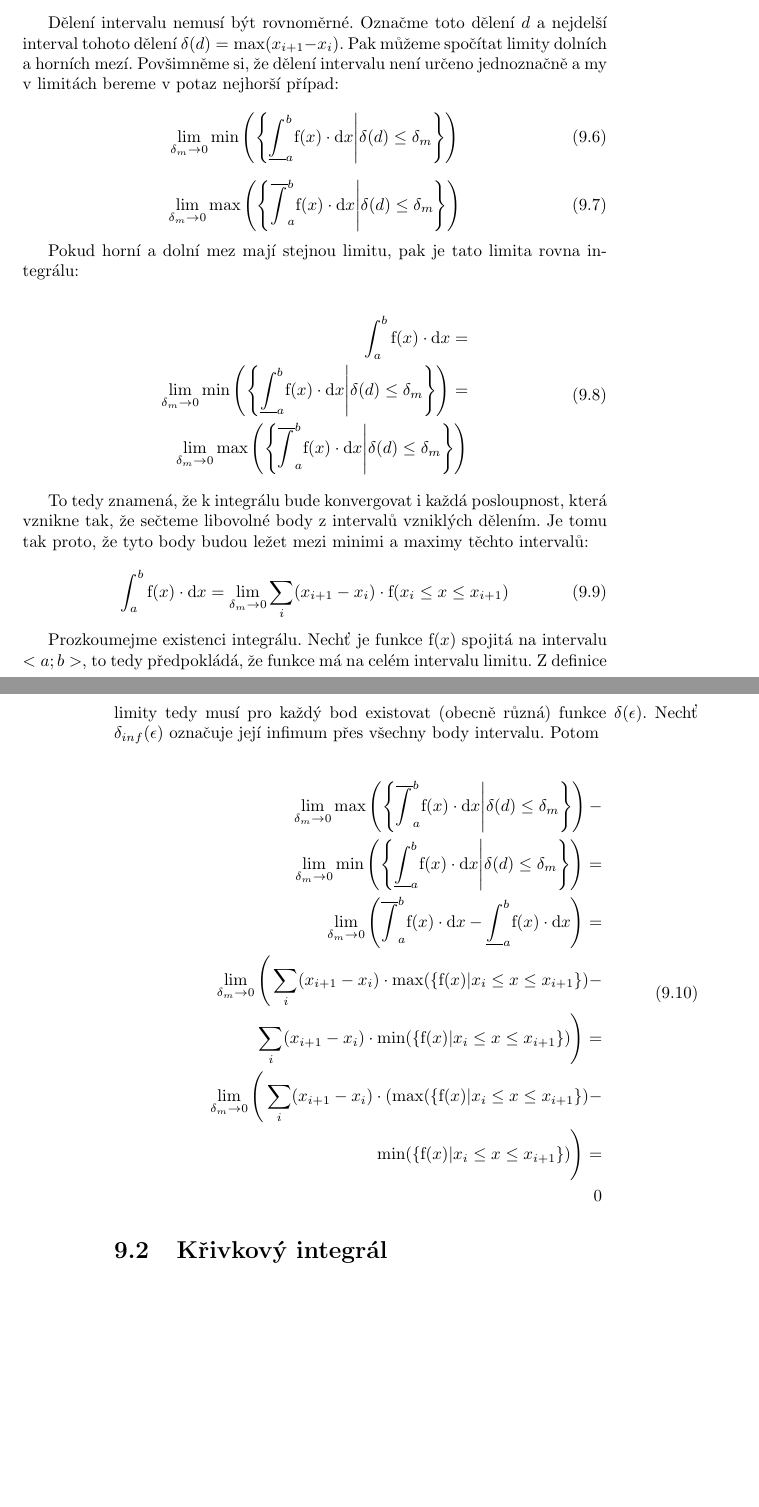
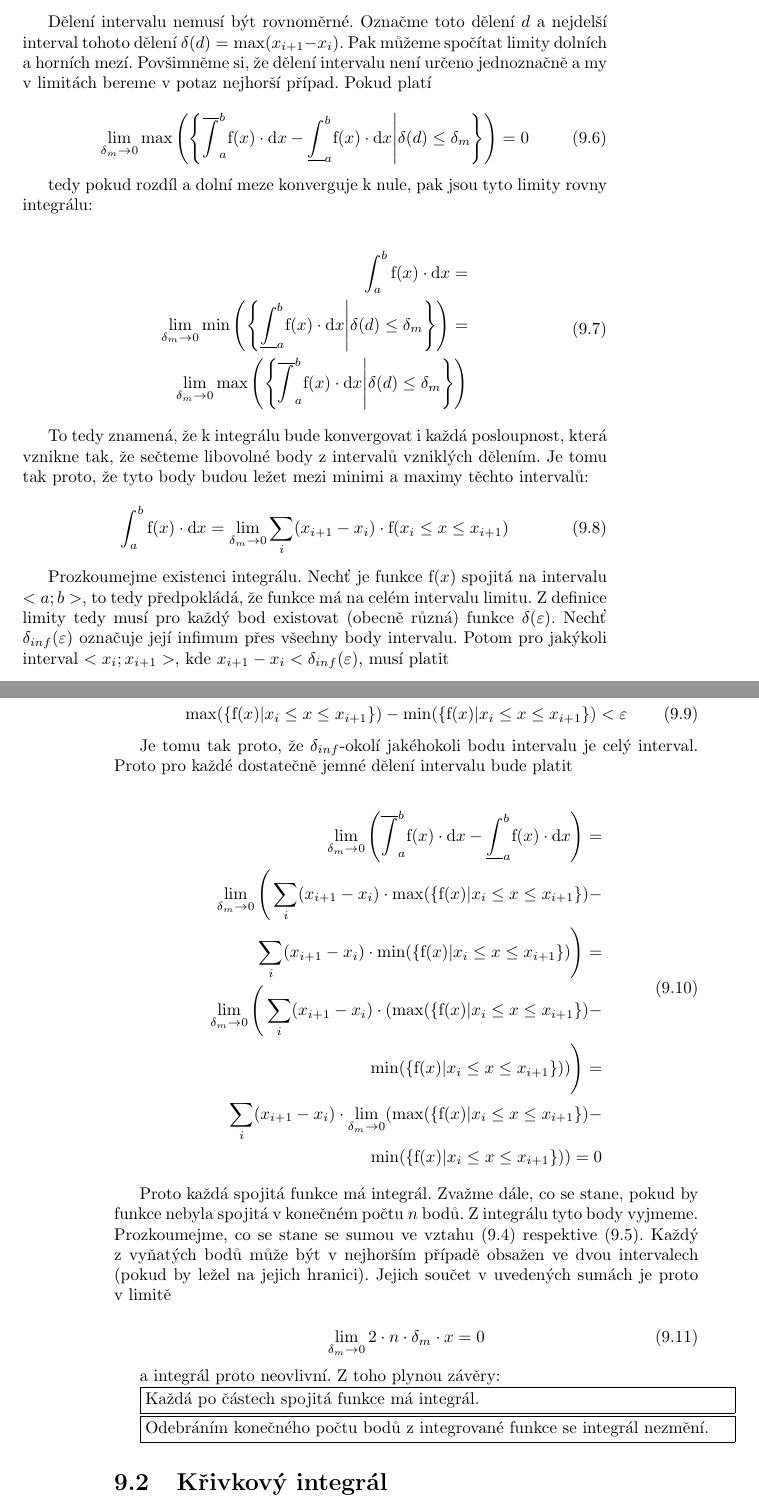
Before and after one commit to LezakPetr/poisson, a LaTeX thesis (poisson.tex, which reads ch_integralni_pocet.tex): two parts of pages 65 and 66 of 129, joined at a grey line, cut so that both start at the same text, the shorter picture padded with empty space. Compiled offline with pdfLaTeX.

Commit message:
Integral po castech spojite funkce

```diff
--- a/ch_integralni_pocet.tex
+++ b/ch_integralni_pocet.tex
@@ -158,17 +160,13 @@ a~její grafická interpretace je vidět na obrázku~\ref{img:integral_horni_mez
 \label{img:integral_horni_mez}
 \end{figure}
 
-Dělení intervalu nemusí být rovnoměrné. Označme toto dělení \(d\) a~nejdelší interval tohoto dělení \(\delta(d) = \max(x_{i+1} - x_i)\). Pak můžeme spočítat limity dolních a~horních mezí. Povšimněme si, že dělení intervalu není určeno jednoznačně a~my v~limitách bereme v~potaz nejhorší případ:
+Dělení intervalu nemusí být rovnoměrné. Označme toto dělení \(d\) a~nejdelší interval tohoto dělení \(\delta(d) = \max(x_{i+1} - x_i)\). Pak můžeme spočítat limity dolních a~horních mezí. Povšimněme si, že dělení intervalu není určeno jednoznačně a~my v~limitách bereme v~potaz nejhorší případ. Pokud platí
 
 \begin{equation}
-\lim_{\delta_m \to 0} \min \left(\left\{\underline{\int}_a^b \mathrm{f}(x) \cdot \mathrm{d}x \middle| \delta(d) \leq \delta_m \right\}\right)
+\lim_{\delta_m \to 0} \max \left(\left\{\overline{\int}_a^b \mathrm{f}(x) \cdot \mathrm{d}x - \underline{\int}_a^b \mathrm{f}(x) \cdot \mathrm{d}x \middle| \delta(d) \leq \delta_m \right\}\right) = 0
 \end{equation}
 
-\begin{equation}
-\lim_{\delta_m \to 0} \max \left(\left\{\overline{\int}_a^b \mathrm{f}(x) \cdot \mathrm{d}x \middle| \delta(d) \leq \delta_m \right\}\right)
-\end{equation}
-
-Pokud horní a~dolní mez mají stejnou limitu, pak je tato limita rovna integrálu:
+tedy pokud rozdíl a~dolní meze konverguje k~nule, pak jsou tyto limity rovny integrálu:
 
 \begin{equation}
 \begin{split}
@@ -184,20 +182,41 @@ To tedy znamená, že k~integrálu bude konvergovat i~každá posloupnost, kter
 \int_a^b \mathrm{f}(x) \cdot \mathrm{d}x = \lim_{\delta_m \to 0} \sum_{i} (x_{i+1} - x_i) \cdot \mathrm{f}(x_i \leq x \leq x_{i+1})
 \end{equation}
 
-Prozkoumejme existenci integrálu. Nechť je funkce \(\mathrm{f}(x)\) spojitá na intervalu \(<a; b>\), to tedy předpokládá, že funkce má na celém intervalu limitu. Z~definice limity tedy musí pro každý bod existovat (obecně různá) funkce \(\delta(\epsilon)\). Nechť \(\delta_{inf}(\epsilon)\) označuje její infimum přes všechny body intervalu. Potom
+Prozkoumejme existenci integrálu. Nechť je funkce \(\mathrm{f}(x)\) spojitá na intervalu \(<a; b>\), to tedy předpokládá, že funkce má na celém intervalu limitu. Z~definice limity tedy musí pro každý bod existovat (obecně různá) funkce \(\delta(\varepsilon)\). Nechť \(\delta_{inf}(\varepsilon)\) označuje její infimum přes všechny body intervalu. Potom pro jakýkoli interval \(<x_i; x_{i+1}>\), kde \(x_{i+1} - x_i < \delta_{inf}(\varepsilon)\), musí platit
+
+\begin{equation}
+\max(\{\mathrm{f}(x) | x_i \leq x \leq x_{i+1}\}) - \min(\{\mathrm{f}(x) | x_i \leq x \leq x_{i+1}\}) < \varepsilon
+\end{equation}
+
+Je tomu tak proto, že \(\delta_{inf}\)-okolí jakéhokoli bodu intervalu je celý interval. Proto pro každé dostatečně jemné dělení intervalu bude platit
 
 \begin{equation}
 \begin{split}
-\lim_{\delta_m \to 0} \max \left(\left\{\overline{\int}_a^b \mathrm{f}(x) \cdot \mathrm{d}x \middle| \delta(d) \leq \delta_m \right\}\right) - \\
-\lim_{\delta_m \to 0} \min \left(\left\{\underline{\int}_a^b \mathrm{f}(x) \cdot \mathrm{d}x \middle| \delta(d) \leq \delta_m \right\}\right) = \\
 \lim_{\delta_m \to 0} \left( \overline{\int}_a^b \mathrm{f}(x) \cdot \mathrm{d}x - \underline{\int}_a^b \mathrm{f}(x) \cdot \mathrm{d}x \right) = \\
 \lim_{\delta_m \to 0} \Bigg( \sum_{i} (x_{i+1} - x_i) \cdot \max(\{\mathrm{f}(x) | x_i \leq x \leq x_{i+1}\}) - \\
 \sum_{i} (x_{i+1} - x_i) \cdot \min(\{\mathrm{f}(x) | x_i \leq x \leq x_{i+1}\}) \Bigg) = \\
 \lim_{\delta_m \to 0} \Bigg( \sum_{i} (x_{i+1} - x_i) \cdot (\max(\{\mathrm{f}(x) | x_i \leq x \leq x_{i+1}\}) - \\
-\min(\{\mathrm{f}(x) | x_i \leq x \leq x_{i+1}\}) \Bigg) = \\
-0
+\min(\{\mathrm{f}(x) | x_i \leq x \leq x_{i+1}\})) \Bigg) = \\
+\sum_{i} (x_{i+1} - x_i) \cdot \lim_{\delta_m \to 0} (\max(\{\mathrm{f}(x) | x_i \leq x \leq x_{i+1}\}) - \\
+\min(\{\mathrm{f}(x) | x_i \leq x \leq x_{i+1}\})) = 0
 \end{split}
 \end{equation}
+
+Proto každá spojitá funkce má integrál. Zvažme dále, co se stane, pokud by funkce nebyla spojitá v~konečném počtu \(n\) bodů. Z~integrálu tyto body vyjmeme. Prozkoumejme, co se stane se sumou ve vztahu~\eqref{eq:dolni_mez_integralu} respektive~\eqref{eq:horni_mez_integralu}. Každý z~vyňatých bodů může být v~nejhorším případě obsažen ve dvou intervalech (pokud by ležel na jejich hranici). Jejich součet v~uvedených sumách je proto v~limitě
+
+\begin{equation}
+\lim_{\delta_m \to 0} 2 \cdot n \cdot \delta_m \cdot x = 0
+\end{equation}
+
+a~integrál proto neovlivní. Z~toho plynou závěry:
+
+\begin{fact}
+Každá po částech spojitá funkce má integrál.
+\end{fact}
+
+\begin{fact}
+Odebráním konečného počtu bodů z~integrované funkce se integrál nezmění.
+\end{fact}
 
 \section{Křivkový integrál}
 
```
Also changed, not shown: ch_integralni_pocet.tex (2 more changed lines).
